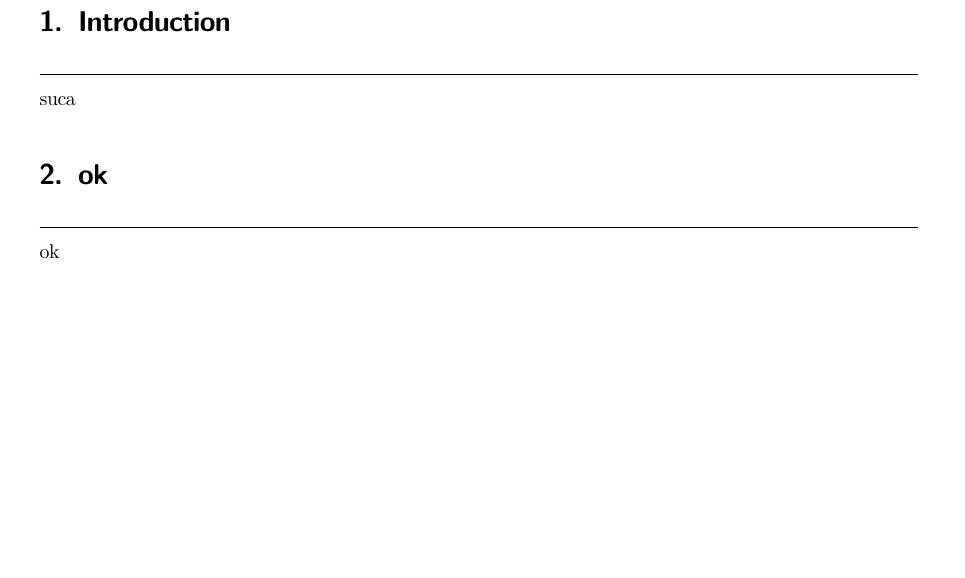
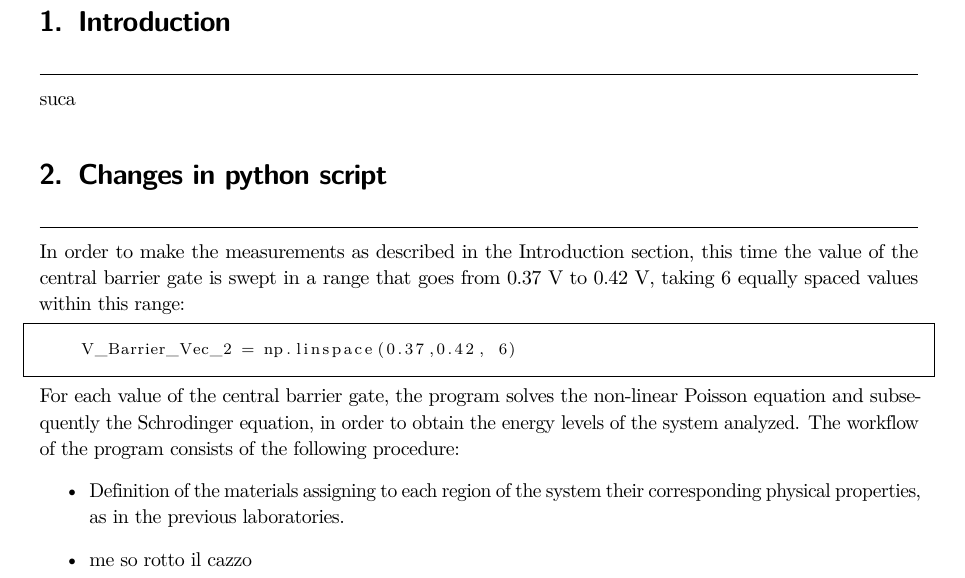
Before and after one commit to TucanoCode04/Qubit_Electronics_Lab06_Report, a LaTeX thesis (homebook.tex, which reads leo_part/leo_part.tex): part of page 3 of 3, cut so that both start at the same text, the shorter picture padded with empty space. Compiled offline with pdfLaTeX.

Commit message:
inizio a rallentatore

```diff
--- a/leo_part/leo_part.tex
+++ b/leo_part/leo_part.tex
@@ -1,2 +1,12 @@
-\chapter{ok}
-ok
+\chapter{Changes in python script}
+In order to make the measurements as described in the Introduction section, this time the value of the central barrier gate
+is swept in a range that goes from $0.37$ V to $0.42$ V, taking 6 equally spaced values within this range:
+\begin{lstlisting}[language=Python, label={init}, frame=single, framesep=8pt ]
+    V_Barrier_Vec_2 = np.linspace(0.37,0.42, 6)
+\end{lstlisting}
+For each value of the central barrier gate, the program solves the non-linear Poisson equation and subsequently the Schrodinger equation, in order to obtain the energy levels of the system analyzed.
+The workflow of the program consists of the following procedure:
+\begin{itemize}
+    \item Definition of the materials assigning to each region of the system their corresponding physical properties, as in the previous laboratories.
+    \item  me so rotto il cazzo
+\end{itemize}
```
